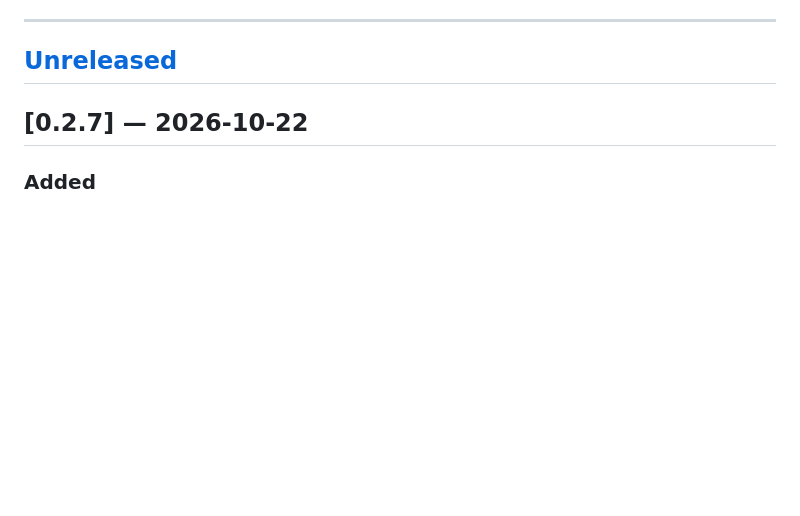
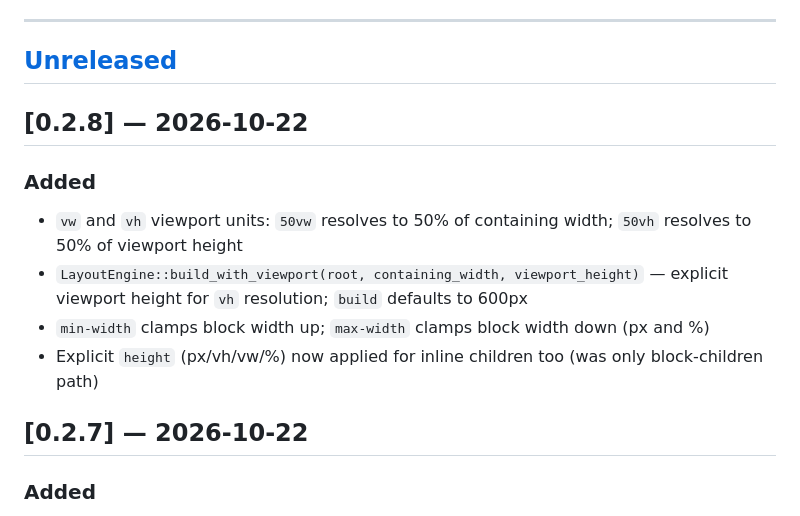
Before and after one commit to The-No-Hands-company/feather-browser, a Markdown page: CHANGELOG.md, the part around the change. GitHub-like rendering; blank space fills up the shorter version.

Commit message:
docs(changelog): release 0.2.8 — viewport units + min/max-width
Co-Authored-By: Claude Sonnet 4.6 <noreply@anthropic.com>
Claude-Session: https://claude.ai/code/session_01YW8MPPNdQEG3xBBKmjrrwz

```diff
--- a/CHANGELOG.md
+++ b/CHANGELOG.md
@@ -7,6 +7,14 @@ Format: [Keep a Changelog](https://keepachangelog.com/en/1.0.0/). Versioning: [S
 ---
 
 ## [Unreleased]
+
+## [0.2.8] — 2026-10-22
+
+### Added
+- `vw` and `vh` viewport units: `50vw` resolves to 50% of containing width; `50vh` resolves to 50% of viewport height
+- `LayoutEngine::build_with_viewport(root, containing_width, viewport_height)` — explicit viewport height for `vh` resolution; `build` defaults to 600px
+- `min-width` clamps block width up; `max-width` clamps block width down (px and %)
+- Explicit `height` (px/vh/vw/%) now applied for inline children too (was only block-children path)
 
 ## [0.2.7] — 2026-10-22
 
```
